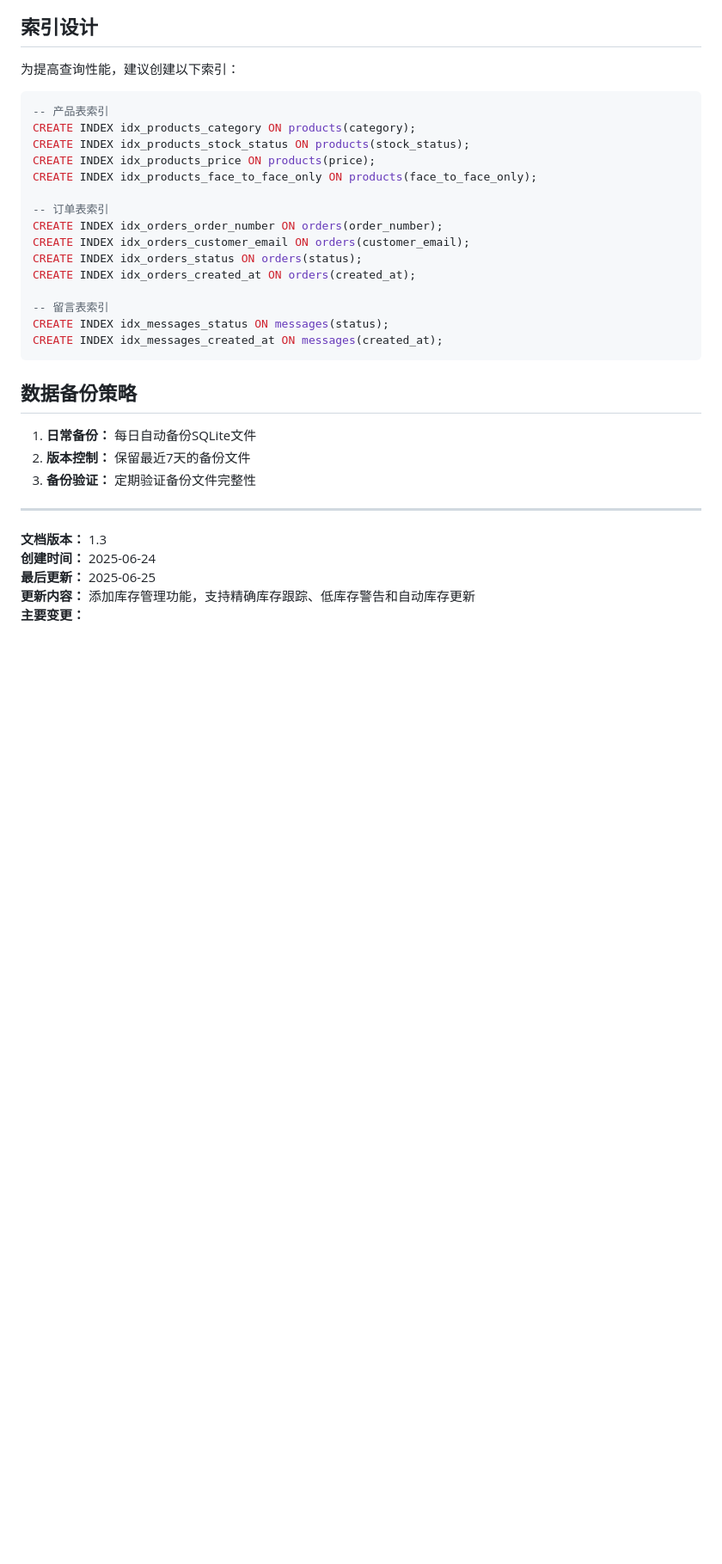
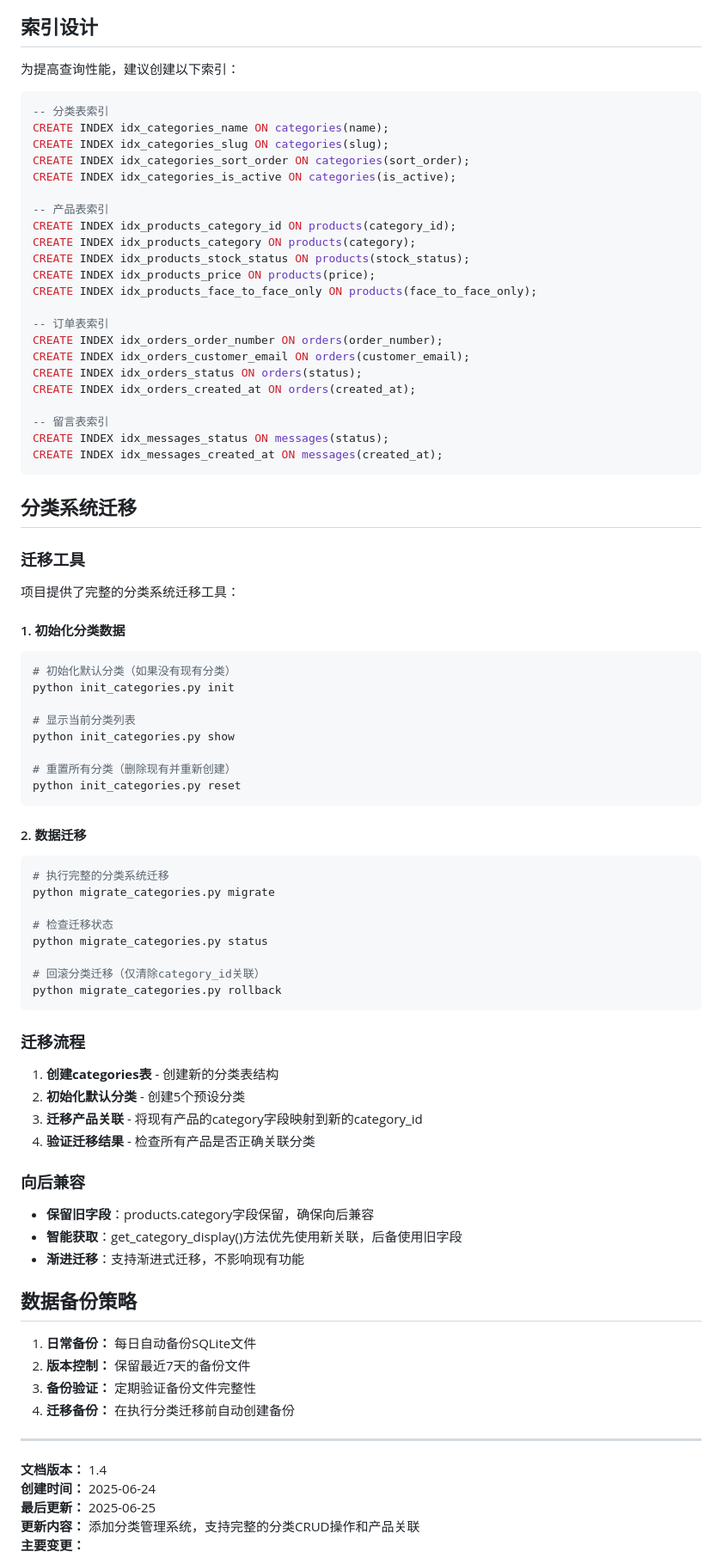
Before and after one commit to sarahliuakl/sarasecondhandstaff, a Markdown page: 数据库设计.md, the part around the change printed below. Shown: that part at 86% size. GitHub-like rendering; blank space fills up the shorter version.

````diff
--- a/数据库设计.md
+++ b/数据库设计.md
@@ -629,7 +709,14 @@ if __name__ == '__main__':
 为提高查询性能，建议创建以下索引：
 
 ```sql
+-- 分类表索引
+CREATE INDEX idx_categories_name ON categories(name);
+CREATE INDEX idx_categories_slug ON categories(slug);
+CREATE INDEX idx_categories_sort_order ON categories(sort_order);
+CREATE INDEX idx_categories_is_active ON categories(is_active);
+
 -- 产品表索引
+CREATE INDEX idx_products_category_id ON products(category_id);
 CREATE INDEX idx_products_category ON products(category);
 CREATE INDEX idx_products_stock_status ON products(stock_status);
 CREATE INDEX idx_products_price ON products(price);
@@ -646,16 +733,60 @@ CREATE INDEX idx_messages_status ON messages(status);
 CREATE INDEX idx_messages_created_at ON messages(created_at);
 ```
 
+## 分类系统迁移
+
+### 迁移工具
+
+项目提供了完整的分类系统迁移工具：
+
+#### 1. 初始化分类数据
+```bash
+# 初始化默认分类（如果没有现有分类）
+python init_categories.py init
+
+# 显示当前分类列表
+python init_categories.py show
+
+# 重置所有分类（删除现有并重新创建）
+python init_categories.py reset
+```
+
+#### 2. 数据迁移
+```bash
+# 执行完整的分类系统迁移
+python migrate_categories.py migrate
+
+# 检查迁移状态
+python migrate_categories.py status
+
+# 回滚分类迁移（仅清除category_id关联）
+python migrate_categories.py rollback
+```
+
+### 迁移流程
+
+1. **创建categories表** - 创建新的分类表结构
+2. **初始化默认分类** - 创建5个预设分类
+3. **迁移产品关联** - 将现有产品的category字段映射到新的category_id
+4. **验证迁移结果** - 检查所有产品是否正确关联分类
+
+### 向后兼容
+
+- **保留旧字段**：products.category字段保留，确保向后兼容
+- **智能获取**：get_category_display()方法优先使用新关联，后备使用旧字段
+- **渐进迁移**：支持渐进式迁移，不影响现有功能
+
 ## 数据备份策略
 
 1. **日常备份：** 每日自动备份SQLite文件
 2. **版本控制：** 保留最近7天的备份文件
 3. **备份验证：** 定期验证备份文件完整性
+4. **迁移备份：** 在执行分类迁移前自动创建备份
 
 ---
 
-**文档版本：** 1.3
+**文档版本：** 1.4
 **创建时间：** 2025-06-24
 **最后更新：** 2025-06-25
-**更新内容：** 添加库存管理功能，支持精确库存跟踪、低库存警告和自动库存更新
+**更新内容：** 添加分类管理系统，支持完整的分类CRUD操作和产品关联
 **主要变更：**
````
Also changed, not shown: other parts of 数据库设计.md (+90 -8 lines).
